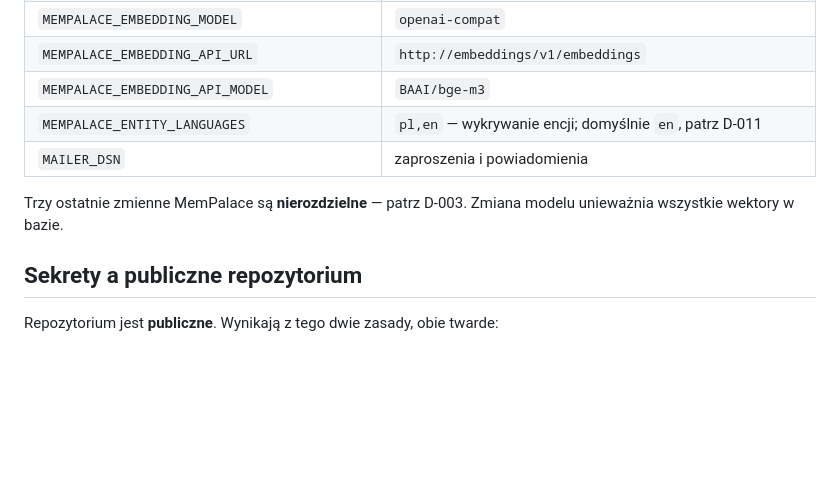
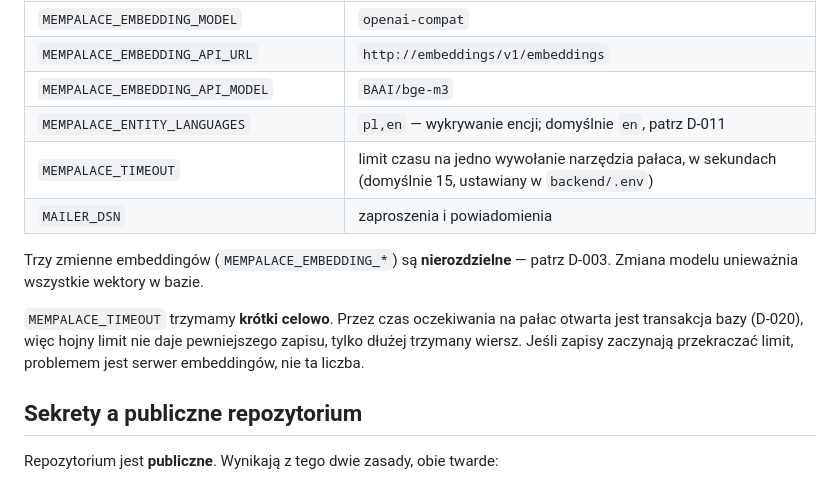
Before and after one commit to DragonKing026/WS_Memory, a Markdown page: docs/05-deployment.md, the part around the change. GitHub-like rendering; blank space fills up the shorter version.

```diff
--- a/docs/05-deployment.md
+++ b/docs/05-deployment.md
@@ -72,10 +72,16 @@ Konto administratora powstanie razem z zarządzaniem użytkownikami (TODO-002).
 | `MEMPALACE_EMBEDDING_API_URL` | `http://embeddings/v1/embeddings` |
 | `MEMPALACE_EMBEDDING_API_MODEL` | `BAAI/bge-m3` |
 | `MEMPALACE_ENTITY_LANGUAGES` | `pl,en` — wykrywanie encji; domyślnie `en`, patrz D-011 |
+| `MEMPALACE_TIMEOUT` | limit czasu na jedno wywołanie narzędzia pałaca, w sekundach (domyślnie 15, ustawiany w `backend/.env`) |
 | `MAILER_DSN` | zaproszenia i powiadomienia |
 
-Trzy ostatnie zmienne MemPalace są **nierozdzielne** — patrz D-003. Zmiana
-modelu unieważnia wszystkie wektory w bazie.
+Trzy zmienne embeddingów (`MEMPALACE_EMBEDDING_*`) są **nierozdzielne** — patrz
+D-003. Zmiana modelu unieważnia wszystkie wektory w bazie.
+
+`MEMPALACE_TIMEOUT` trzymamy **krótki celowo**. Przez czas oczekiwania na pałac
+otwarta jest transakcja bazy (D-020), więc hojny limit nie daje pewniejszego
+zapisu, tylko dłużej trzymany wiersz. Jeśli zapisy zaczynają przekraczać limit,
+problemem jest serwer embeddingów, nie ta liczba.
 
 ## Sekrety a publiczne repozytorium
 
```
Also changed, not shown: docs/en/05-deployment.md (+9 -2 lines).
